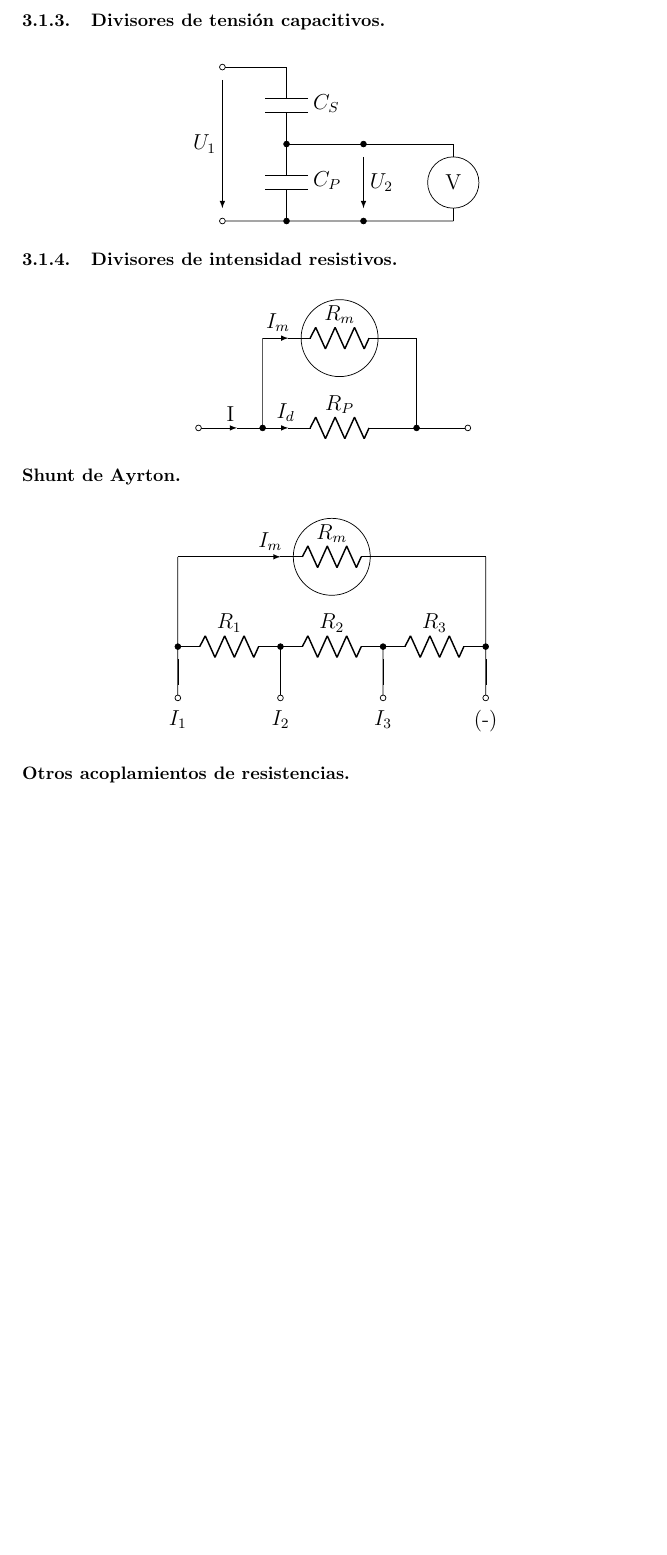
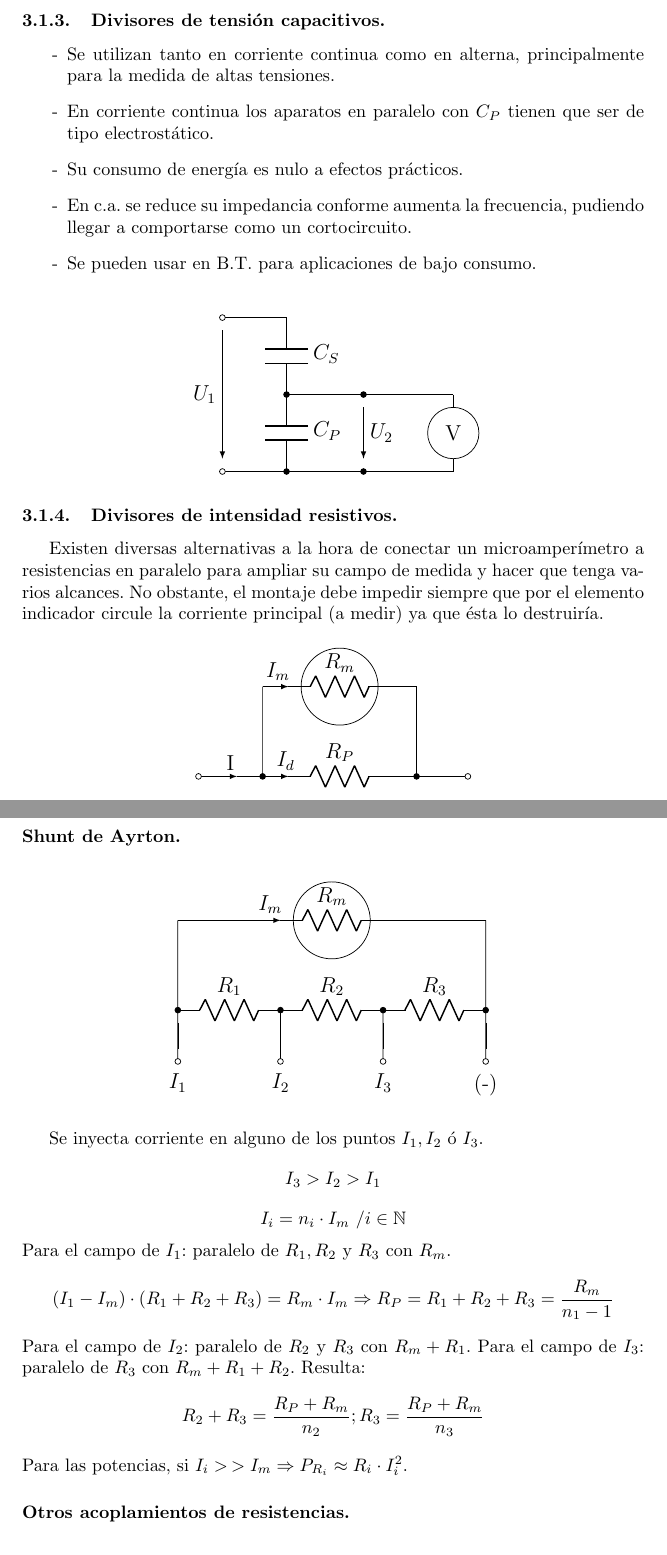
Before and after one commit to Vegely/apuntesCuarto, a LaTeX document (Medidas eléctricas/Apuntes.tex, which reads Medidas eléctricas/Temas/tema3.tex): part of page 20 of 26 before the commit and two parts of pages 20 and 21 of 26 after it, the two joined at a grey line, cut so that both start at the same text, the shorter picture padded with empty space. The pictures show the PDF file Medidas eléctricas/Apuntes.pdf that the author committed with the source.

Commit message:
hasta pag 5

```diff
--- a/Medidas eléctricas/Temas/tema3.tex
+++ b/Medidas eléctricas/Temas/tema3.tex
@@ -110,6 +121,14 @@
 			\end{figure}
 
 		\subsubsection{Divisores de tensión capacitivos.}
+			\begin{itemize}
+				\item[-] Se utilizan tanto en corriente continua como en alterna, principalmente para la medida de altas tensiones.
+				\item[-] En corriente continua los aparatos en paralelo con $C_P$ tienen que ser de tipo electrostático.
+				\item[-] Su consumo de energía es nulo a efectos prácticos.
+				\item[-] En c.a. se reduce su impedancia conforme aumenta la frecuencia, pudiendo llegar a comportarse como un cortocircuito.
+				\item[-] Se pueden usar en B.T. para aplicaciones de bajo consumo.
+			\end{itemize}
+
 			\begin{figure}[H]
 				\centering
 					\begin{circuitikz}
@@ -133,6 +152,10 @@
 			\end{figure}
 
 		\subsubsection{Divisores de intensidad resistivos.}
+			Existen diversas alternativas a la hora de conectar un
+			microamperímetro a resistencias en paralelo para ampliar su
+			campo de medida y hacer que tenga varios alcances. No obstante, el montaje debe impedir siempre que por el elemento indicador circule la corriente principal (a medir) ya que ésta lo destruiría.
+
 			\begin{figure}[H]
 				\centering
 					\begin{circuitikz}
@@ -185,6 +208,17 @@
 						\draw (8.75,15.75) to[short, -*] (8.75,15.75);
 					\end{circuitikz}
 			\end{figure}
+
+			Se inyecta corriente en alguno de los puntos $I_1, I_2$ ó $I_3$.
+			\[I_3>I_2>I_1\]
+			\[I_i=n_i\cdot I_m\ / i \in \mathbb{N}\]
+			Para el campo de $I_1$: paralelo de $R_1, R_2$ y $R_3$ con $R_m$.
+			\[(I_1-I_m)\cdot(R_1+R_2+R_3)=R_m\cdot I_m\Rightarrow R_P = R_1+R_2+R_3=\dfrac{R_m}{n_1-1}\]
+			Para el campo de $I_2$: paralelo de $R_2$ y $R_3$ con $R_m + R_1$.
+			Para el campo de $I_3$: paralelo de $R_3$ con $R_m + R_1 + R_2$.
+			Resulta:
+			\[R_2+R_3=\dfrac{R_P+R_m}{n_2}; R_3=\dfrac{R_P+R_m}{n_3}\]
+			Para las potencias, si $I_i>\,>I_m\Rightarrow P_{R_i} \approx R_i\cdot I_i^2$.
 
 		\subsubsection*{Otros acoplamientos de resistencias.}
 			\begin{figure}[H]
```
Also changed, not shown: Medidas eléctricas/Apuntes.pdf, Medidas eléctricas/Temas/tema3.tex (15 more changed lines).
